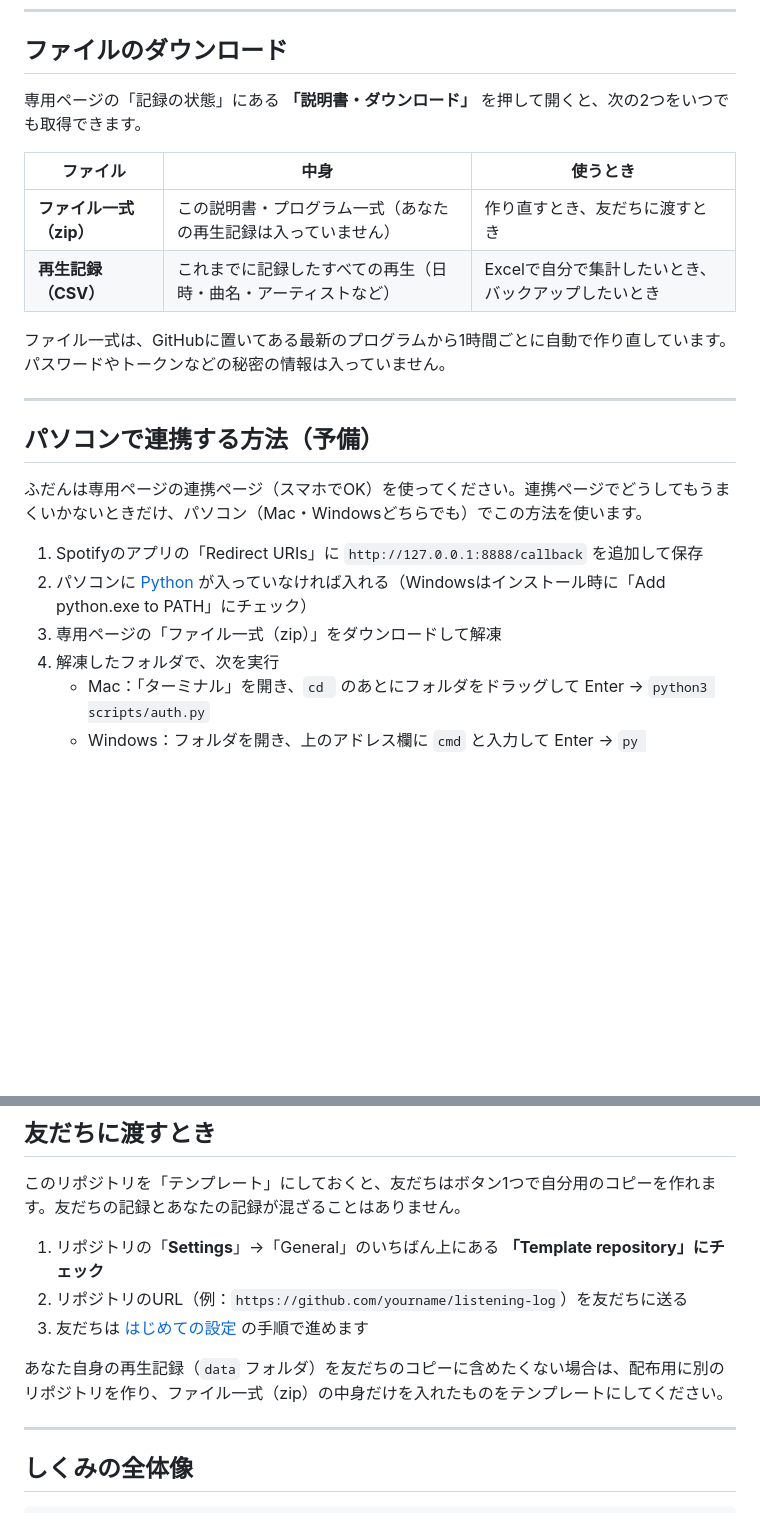
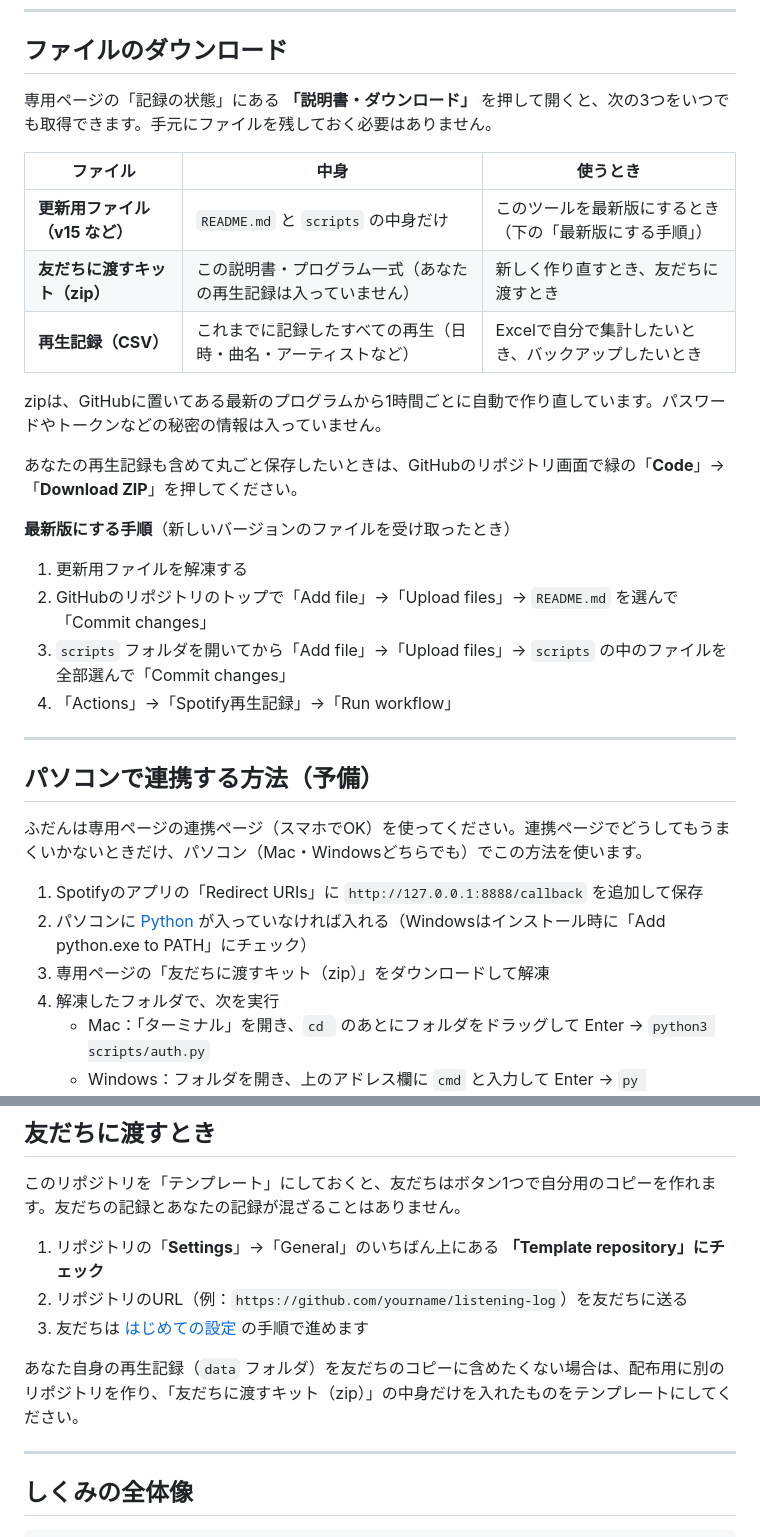
Before and after one commit to arashi-oym/spotify-log, a Markdown page: README.md, 2 parts joined by grey strips. Drawn GitHub-style; blank space fills up the shorter version.

```diff
--- a/README.md
+++ b/README.md
@@ -308,14 +308,23 @@ Spotifyの決まりで、連携は **発行から約180日で期限切れ** に
 
 ## ファイルのダウンロード
 
-専用ページの「記録の状態」にある **「説明書・ダウンロード」** を押して開くと、次の2つをいつでも取得できます。
+専用ページの「記録の状態」にある **「説明書・ダウンロード」** を押して開くと、次の3つをいつでも取得できます。手元にファイルを残しておく必要はありません。
 
 | ファイル | 中身 | 使うとき |
 |---|---|---|
-| **ファイル一式（zip）** | この説明書・プログラム一式（あなたの再生記録は入っていません） | 作り直すとき、友だちに渡すとき |
+| **更新用ファイル（v15 など）** | `README.md` と `scripts` の中身だけ | このツールを最新版にするとき（下の「最新版にする手順」） |
+| **友だちに渡すキット（zip）** | この説明書・プログラム一式（あなたの再生記録は入っていません） | 新しく作り直すとき、友だちに渡すとき |
 | **再生記録（CSV）** | これまでに記録したすべての再生（日時・曲名・アーティストなど） | Excelで自分で集計したいとき、バックアップしたいとき |
 
-ファイル一式は、GitHubに置いてある最新のプログラムから1時間ごとに自動で作り直しています。パスワードやトークンなどの秘密の情報は入っていません。
+zipは、GitHubに置いてある最新のプログラムから1時間ごとに自動で作り直しています。パスワードやトークンなどの秘密の情報は入っていません。
+
+あなたの再生記録も含めて丸ごと保存したいときは、GitHubのリポジトリ画面で緑の「**Code**」→「**Download ZIP**」を押してください。
+
+**最新版にする手順**（新しいバージョンのファイルを受け取ったとき）
+1. 更新用ファイルを解凍する
+2. GitHubのリポジトリのトップで「Add file」→「Upload files」→ `README.md` を選んで「Commit changes」
+3. `scripts` フォルダを開いてから「Add file」→「Upload files」→ `scripts` の中のファイルを全部選んで「Commit changes」
+4. 「Actions」→「Spotify再生記録」→「Run workflow」
 
 ---
 
@@ -325,7 +334,7 @@ Spotifyの決まりで、連携は **発行から約180日で期限切れ** に
 
 1. Spotifyのアプリの「Redirect URIs」に `http://127.0.0.1:8888/callback` を追加して保存
 2. パソコンに [Python](https://www.python.org/downloads/) が入っていなければ入れる（Windowsはインストール時に「Add python.exe to PATH」にチェック）
-3. 専用ページの「ファイル一式（zip）」をダウンロードして解凍
+3. 専用ページの「友だちに渡すキット（zip）」をダウンロードして解凍
 4. 解凍したフォルダで、次を実行
    - Mac：「ターミナル」を開き、`cd ` のあとにフォルダをドラッグして Enter → `python3 scripts/auth.py`
    - Windows：フォルダを開き、上のアドレス欄に `cmd` と入力して Enter → `py scripts\auth.py`
@@ -342,7 +351,7 @@ Spotifyの決まりで、連携は **発行から約180日で期限切れ** に
 2. リポジトリのURL（例：`https://github.com/yourname/listening-log`）を友だちに送る
 3. 友だちは [はじめての設定](#はじめての設定スマホだけでok) の手順で進めます
 
-あなた自身の再生記録（`data` フォルダ）を友だちのコピーに含めたくない場合は、配布用に別のリポジトリを作り、ファイル一式（zip）の中身だけを入れたものをテンプレートにしてください。
+あなた自身の再生記録（`data` フォルダ）を友だちのコピーに含めたくない場合は、配布用に別のリポジトリを作り、「友だちに渡すキット（zip）」の中身だけを入れたものをテンプレートにしてください。
 
 ---
 
```
